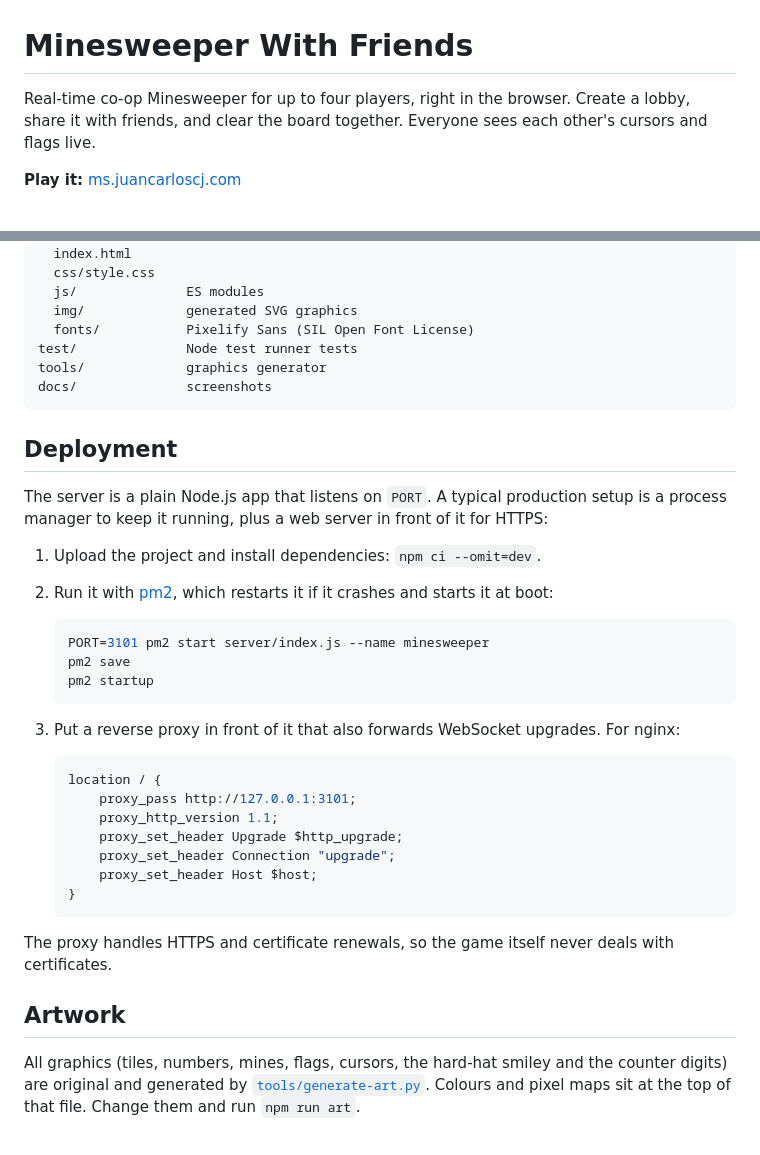
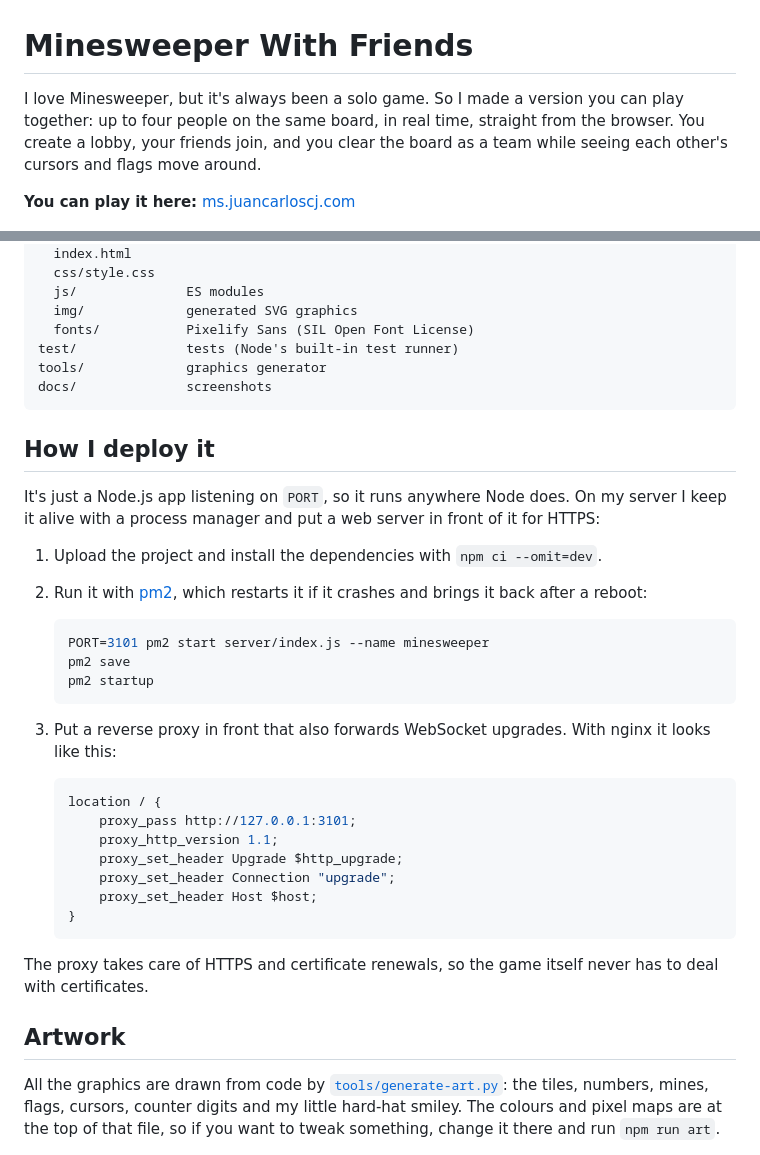
Before and after one commit to JuanCarlosCJ/minesweeper-with-friends, a Markdown page: README.md, 2 parts joined by grey strips. Drawn GitHub-style.

````diff
--- a/README.md
+++ b/README.md
@@ -1,8 +1,8 @@
 # Minesweeper With Friends
 
-Real-time co-op Minesweeper for up to four players, right in the browser. Create a lobby, share it with friends, and clear the board together. Everyone sees each other's cursors and flags live.
+I love Minesweeper, but it's always been a solo game. So I made a version you can play together: up to four people on the same board, in real time, straight from the browser. You create a lobby, your friends join, and you clear the board as a team while seeing each other's cursors and flags move around.
 
-**Play it:** [ms.juancarloscj.com](https://ms.juancarloscj.com)
+**You can play it here:** [ms.juancarloscj.com](https://ms.juancarloscj.com)
 
 ![A co-op game in progress](docs/game.png)
 
@@ -93,17 +95,17 @@ public/            the browser client (no build step)
   js/              ES modules
   img/             generated SVG graphics
   fonts/           Pixelify Sans (SIL Open Font License)
-test/              Node test runner tests
+test/              tests (Node's built-in test runner)
 tools/             graphics generator
 docs/              screenshots
 ```
 
-## Deployment
+## How I deploy it
 
-The server is a plain Node.js app that listens on `PORT`. A typical production setup is a process manager to keep it running, plus a web server in front of it for HTTPS:
+It's just a Node.js app listening on `PORT`, so it runs anywhere Node does. On my server I keep it alive with a process manager and put a web server in front of it for HTTPS:
 
-1. Upload the project and install dependencies: `npm ci --omit=dev`.
-2. Run it with [pm2](https://pm2.keymetrics.io/), which restarts it if it crashes and starts it at boot:
+1. Upload the project and install the dependencies with `npm ci --omit=dev`.
+2. Run it with [pm2](https://pm2.keymetrics.io/), which restarts it if it crashes and brings it back after a reboot:
 
    ```bash
    PORT=3101 pm2 start server/index.js --name minesweeper
@@ -111,7 +113,7 @@ The server is a plain Node.js app that listens on `PORT`. A typical production s
    pm2 startup
    ```
 
-3. Put a reverse proxy in front of it that also forwards WebSocket upgrades. For nginx:
+3. Put a reverse proxy in front that also forwards WebSocket upgrades. With nginx it looks like this:
 
    ```nginx
    location / {
@@ -123,11 +125,11 @@ The server is a plain Node.js app that listens on `PORT`. A typical production s
    }
    ```
 
-The proxy handles HTTPS and certificate renewals, so the game itself never deals with certificates.
+The proxy takes care of HTTPS and certificate renewals, so the game itself never has to deal with certificates.
 
 ## Artwork
 
-All graphics (tiles, numbers, mines, flags, cursors, the hard-hat smiley and the counter digits) are original and generated by [`tools/generate-art.py`](tools/generate-art.py). Colours and pixel maps sit at the top of that file. Change them and run `npm run art`.
+All the graphics are drawn from code by [`tools/generate-art.py`](tools/generate-art.py): the tiles, numbers, mines, flags, cursors, counter digits and my little hard-hat smiley. The colours and pixel maps are at the top of that file, so if you want to tweak something, change it there and run `npm run art`.
 
 ![All game graphics](docs/artwork.png)
 
````
Also changed, not shown: other parts of README.md (+24 -22 lines).
